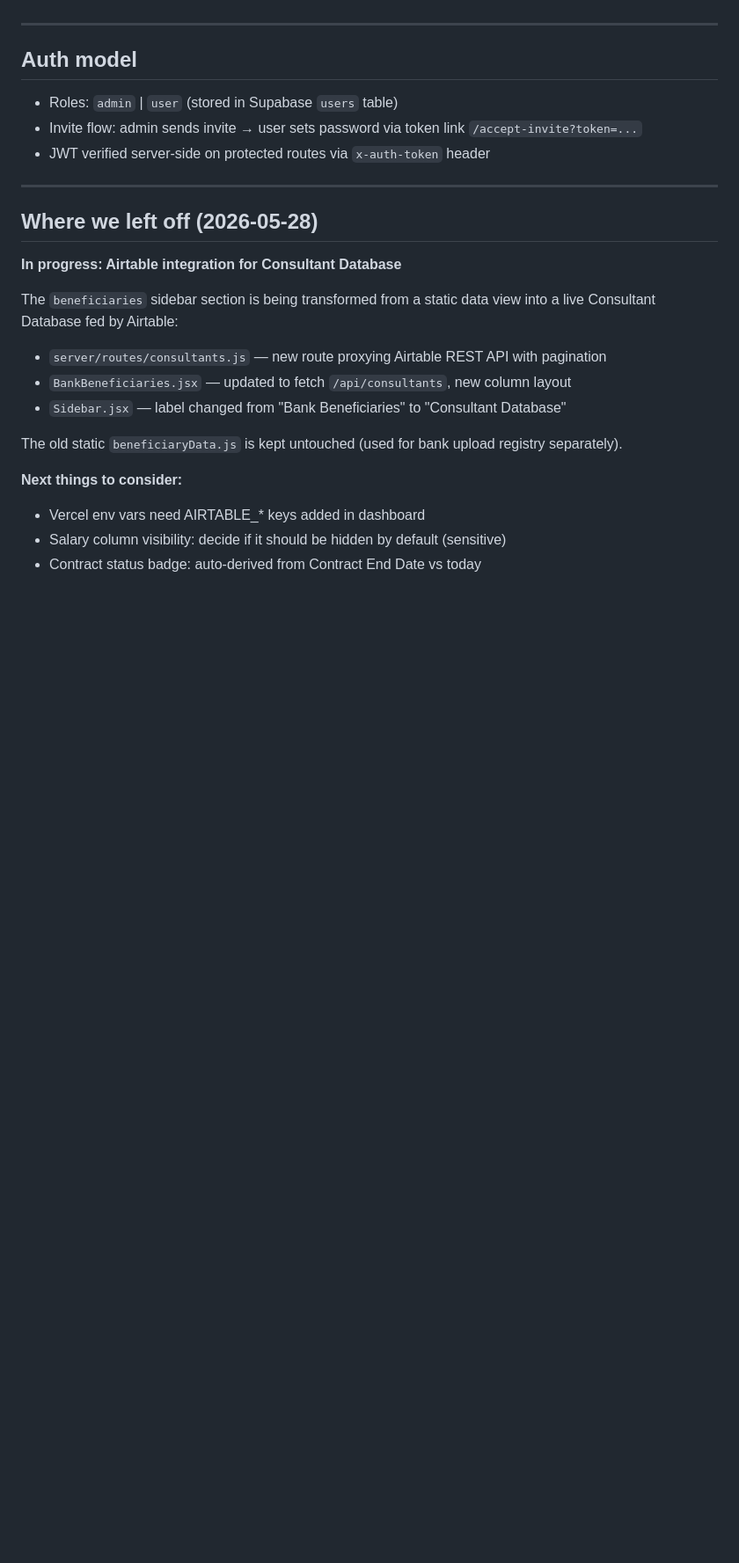
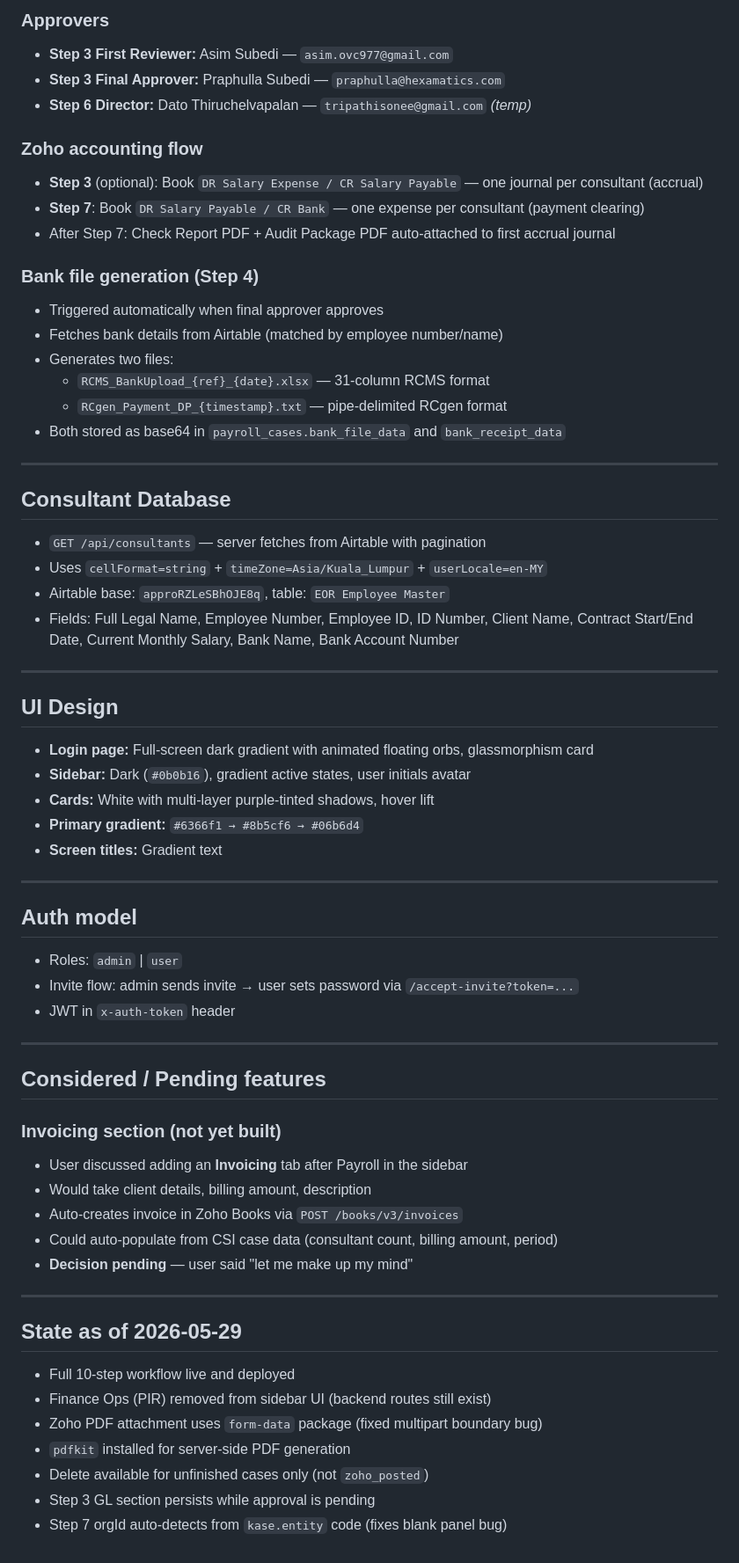
Before and after one commit to praphulla-asimcore/hexa-jr-fe, a Markdown page: CLAUDE.md, the part around one of its changes. Shown at 88% size. Rendered like a GitHub page; blank space fills up the shorter version.

```diff
--- a/CLAUDE.md
+++ b/CLAUDE.md
@@ -108,25 +159,66 @@ Vercel env vars must be set in the Vercel project dashboard (same keys).
+### Approvers
+- **Step 3 First Reviewer:** Asim Subedi — `asim.ovc977@gmail.com`
+- **Step 3 Final Approver:** Praphulla Subedi — `praphulla@hexamatics.com`
+- **Step 6 Director:** Dato Thiruchelvapalan — `tripathisonee@gmail.com` *(temp)*
+
+### Zoho accounting flow
+- **Step 3** (optional): Book `DR Salary Expense / CR Salary Payable` — one journal per consultant (accrual)
+- **Step 7**: Book `DR Salary Payable / CR Bank` — one expense per consultant (payment clearing)
+- After Step 7: Check Report PDF + Audit Package PDF auto-attached to first accrual journal
+
+### Bank file generation (Step 4)
+- Triggered automatically when final approver approves
+- Fetches bank details from Airtable (matched by employee number/name)
+- Generates two files:
+  - `RCMS_BankUpload_{ref}_{date}.xlsx` — 31-column RCMS format
+  - `RCgen_Payment_DP_{timestamp}.txt` — pipe-delimited RCgen format
+- Both stored as base64 in `payroll_cases.bank_file_data` and `bank_receipt_data`
+
+---
+
+## Consultant Database
+
+- `GET /api/consultants` — server fetches from Airtable with pagination
+- Uses `cellFormat=string` + `timeZone=Asia/Kuala_Lumpur` + `userLocale=en-MY`
+- Airtable base: `approRZLeSBhOJE8q`, table: `EOR Employee Master`
+- Fields: Full Legal Name, Employee Number, Employee ID, ID Number, Client Name, Contract Start/End Date, Current Monthly Salary, Bank Name, Bank Account Number
+
+---
+
+## UI Design
+
+- **Login page:** Full-screen dark gradient with animated floating orbs, glassmorphism card
+- **Sidebar:** Dark (`#0b0b16`), gradient active states, user initials avatar
+- **Cards:** White with multi-layer purple-tinted shadows, hover lift
+- **Primary gradient:** `#6366f1 → #8b5cf6 → #06b6d4`
+- **Screen titles:** Gradient text
 
 ---
 
 ## Auth model
-- Roles: `admin` | `user` (stored in Supabase `users` table)
-- Invite flow: admin sends invite → user sets password via token link `/accept-invite?token=...`
-- JWT verified server-side on protected routes via `x-auth-token` header
+- Roles: `admin` | `user`
+- Invite flow: admin sends invite → user sets password via `/accept-invite?token=...`
+- JWT in `x-auth-token` header
 
 ---
 
-## Where we left off (2026-05-28)
+## Considered / Pending features
 
-**In progress: Airtable integration for Consultant Database**
+### Invoicing section (not yet built)
+- User discussed adding an **Invoicing** tab after Payroll in the sidebar
+- Would take client details, billing amount, description
+- Auto-creates invoice in Zoho Books via `POST /books/v3/invoices`
+- Could auto-populate from CSI case data (consultant count, billing amount, period)
+- **Decision pending** — user said "let me make up my mind"
 
-The `beneficiaries` sidebar section is being transformed from a static data view into a live Consultant Database fed by Airtable:
-- `server/routes/consultants.js` — new route proxying Airtable REST API with pagination
-- `BankBeneficiaries.jsx` — updated to fetch `/api/consultants`, new column layout
-- `Sidebar.jsx` — label changed from "Bank Beneficiaries" to "Consultant Database"
+---
 
-The old static `beneficiaryData.js` is kept untouched (used for bank upload registry separately).
+## State as of 2026-05-29
 
-**Next things to consider:**
-- Vercel env vars need AIRTABLE_* keys added in dashboard
-- Salary column visibility: decide if it should be hidden by default (sensitive)
-- Contract status badge: auto-derived from Contract End Date vs today
+- Full 10-step workflow live and deployed
+- Finance Ops (PIR) removed from sidebar UI (backend routes still exist)
+- Zoho PDF attachment uses `form-data` package (fixed multipart boundary bug)
+- `pdfkit` installed for server-side PDF generation
+- Delete available for unfinished cases only (not `zoho_posted`)
+- Step 3 GL section persists while approval is pending
+- Step 7 orgId auto-detects from `kase.entity` code (fixes blank panel bug)
```
Also changed, not shown: other parts of CLAUDE.md (+101 -50 lines).
